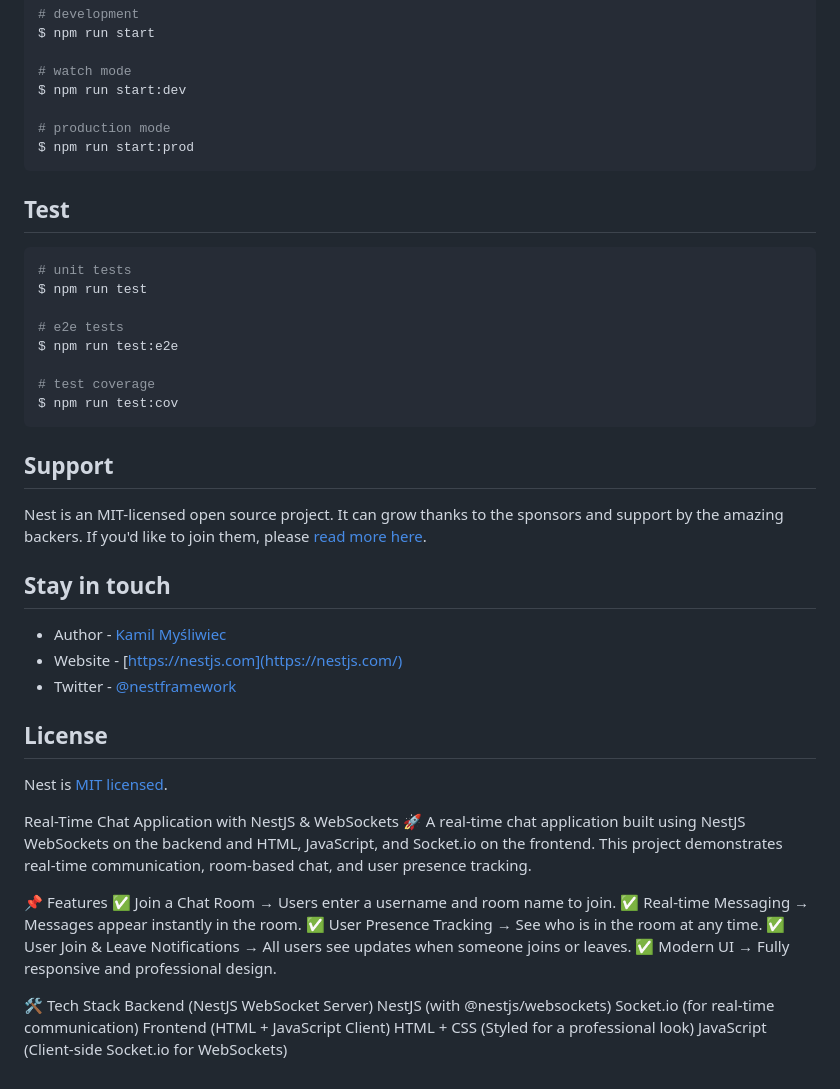
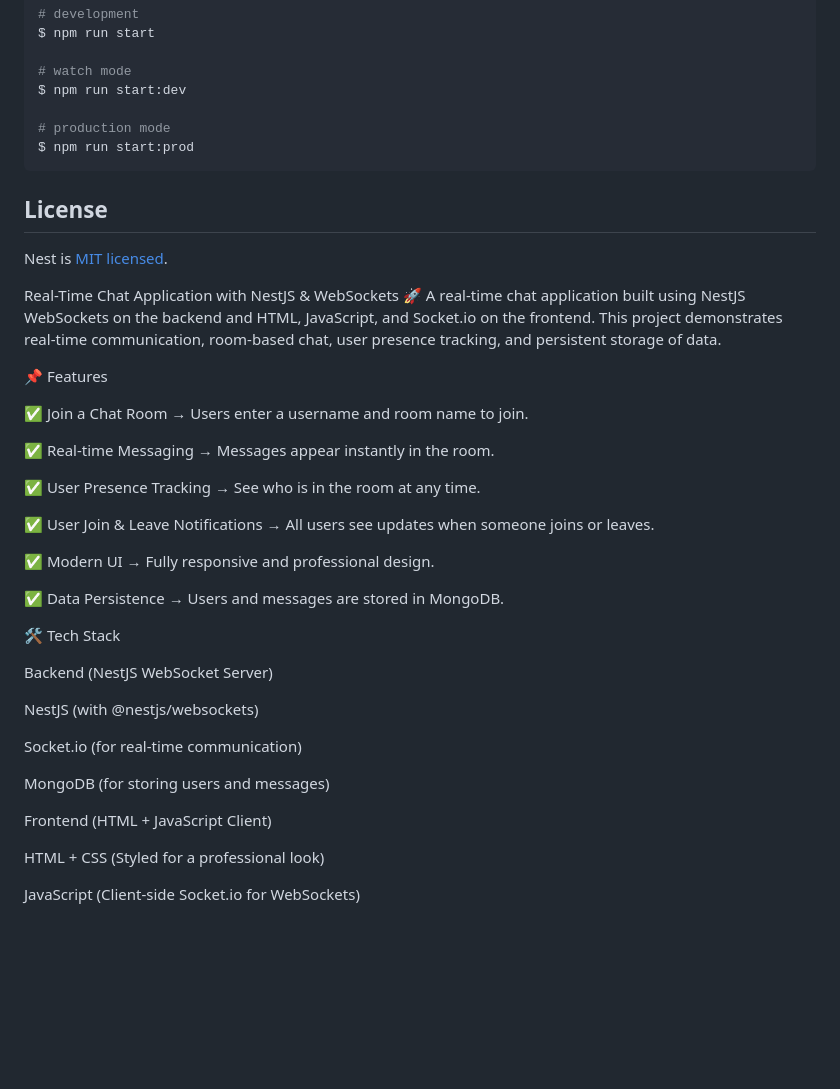
Before and after one commit to Harshil185/nest-socket-demo, a Markdown page: README.md, the part around the change. Rendered like a GitHub page; blank space fills up the shorter version.

````diff
--- a/README.md
+++ b/README.md
@@ -58,47 +58,39 @@ $ npm run start:dev
 $ npm run start:prod
 ```
 
-## Test
-
-```bash
-# unit tests
-$ npm run test
-
-# e2e tests
-$ npm run test:e2e
-
-# test coverage
-$ npm run test:cov
-```
-
-## Support
-
-Nest is an MIT-licensed open source project. It can grow thanks to the sponsors and support by the amazing backers. If you'd like to join them, please [read more here](https://docs.nestjs.com/support).
-
-## Stay in touch
-
-- Author - [Kamil Myśliwiec](https://kamilmysliwiec.com)
-- Website - [https://nestjs.com](https://nestjs.com/)
-- Twitter - [@nestframework](https://twitter.com/nestframework)
-
 ## License
 
 Nest is [MIT licensed](LICENSE).
 
 Real-Time Chat Application with NestJS & WebSockets 🚀
-A real-time chat application built using NestJS WebSockets on the backend and HTML, JavaScript, and Socket.io on the frontend. This project demonstrates real-time communication, room-based chat, and user presence tracking.
+A real-time chat application built using NestJS WebSockets on the backend and HTML, JavaScript, and Socket.io on the frontend. This project demonstrates real-time communication, room-based chat, user presence tracking, and persistent storage of data.
 
 📌 Features
+
 ✅ Join a Chat Room → Users enter a username and room name to join.
+
 ✅ Real-time Messaging → Messages appear instantly in the room.
+
 ✅ User Presence Tracking → See who is in the room at any time.
+
 ✅ User Join & Leave Notifications → All users see updates when someone joins or leaves.
+
 ✅ Modern UI → Fully responsive and professional design.
 
+✅ Data Persistence → Users and messages are stored in MongoDB.
+
 🛠️ Tech Stack
+
 Backend (NestJS WebSocket Server)
+
 NestJS (with @nestjs/websockets)
+
 Socket.io (for real-time communication)
+
+MongoDB (for storing users and messages)
+
 Frontend (HTML + JavaScript Client)
+
 HTML + CSS (Styled for a professional look)
+
 JavaScript (Client-side Socket.io for WebSockets)
````
